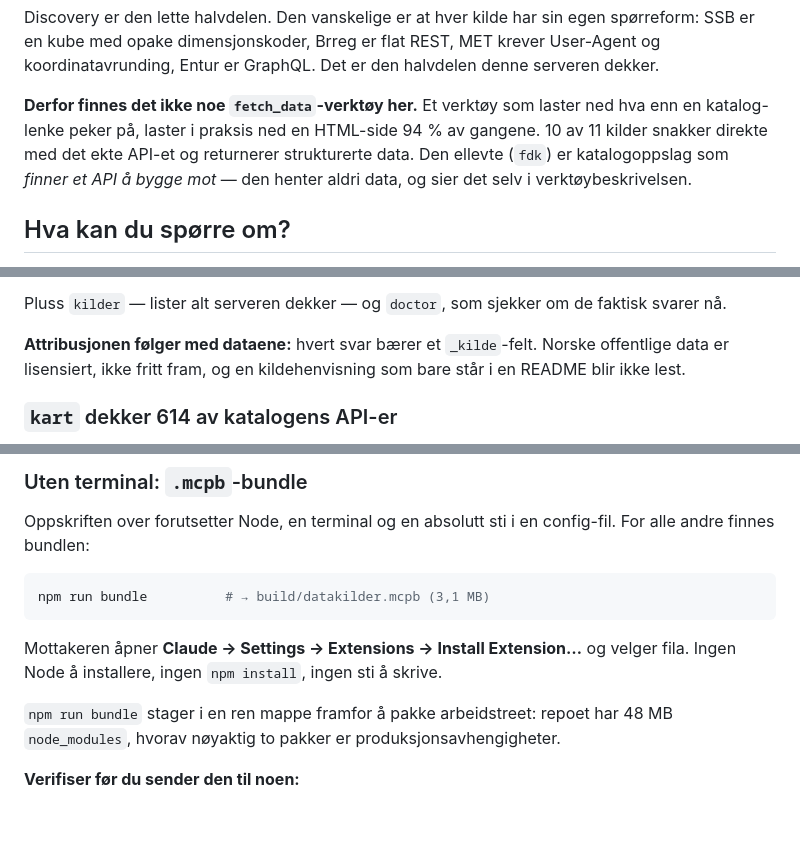
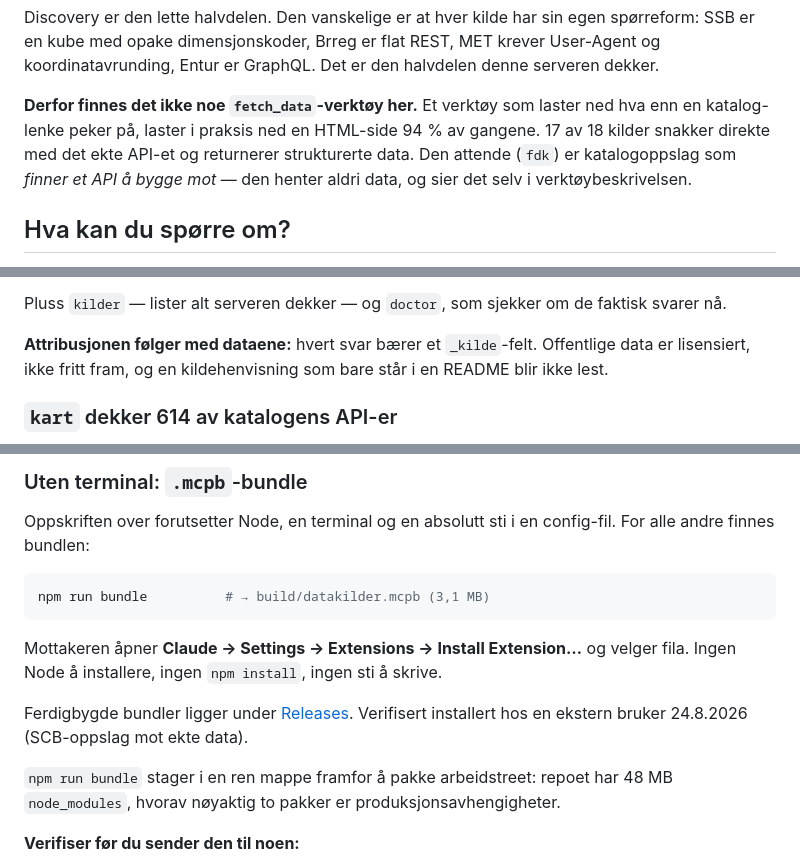
Before and after one commit to smlhus1/datakilder-mcp, a Markdown page: README.md, 3 parts joined by grey strips. Drawn GitHub-style; blank space fills up the shorter version.

Commit message:
docs: rett kildetall og lenk til ferdigbygde bundler
«10 av 11 kilder» sto igjen fra da det var elleve; det er atten nå. Tallet er
hentet fra registeret, ikke fra hukommelsen — det var nettopp hukommelsen som
lot det drifte.

Attribusjonsavsnittet sa «norske offentlige data» om en server som nå også
dekker svenske.

Co-Authored-By: Claude Opus 5 (1M context) <noreply@anthropic.com>
Claude-Session: https://claude.ai/code/session_014ykUz3z6K55AGpER6vA3ND

```diff
--- a/README.md
+++ b/README.md
@@ -31,8 +31,8 @@ SSB er en kube med opake dimensjonskoder, Brreg er flat REST, MET krever User-Ag
 koordinatavrunding, Entur er GraphQL. Det er den halvdelen denne serveren dekker.
 
 **Derfor finnes det ikke noe `fetch_data`-verktøy her.** Et verktøy som laster ned hva enn en
-katalog-lenke peker på, laster i praksis ned en HTML-side 94 % av gangene. 10 av 11 kilder snakker
-direkte med det ekte API-et og returnerer strukturerte data. Den ellevte (`fdk`) er katalogoppslag
+katalog-lenke peker på, laster i praksis ned en HTML-side 94 % av gangene. 17 av 18 kilder snakker
+direkte med det ekte API-et og returnerer strukturerte data. Den attende (`fdk`) er katalogoppslag
 som *finner et API å bygge mot* — den henter aldri data, og sier det selv i verktøybeskrivelsen.
 
 ## Hva kan du spørre om?
@@ -99,8 +99,8 @@ Tre ting som ikke er som man skulle tro, og som kostet et spike-kall hver å fin
 
 Pluss `kilder` — lister alt serveren dekker — og `doctor`, som sjekker om de faktisk svarer nå.
 
-**Attribusjonen følger med dataene:** hvert svar bærer et `_kilde`-felt. Norske offentlige data
-er lisensiert, ikke fritt fram, og en kildehenvisning som bare står i en README blir ikke lest.
+**Attribusjonen følger med dataene:** hvert svar bærer et `_kilde`-felt. Offentlige data er
+lisensiert, ikke fritt fram, og en kildehenvisning som bare står i en README blir ikke lest.
 
 ### `kart` dekker 614 av katalogens API-er
 58 % av det katalogen kaller API-er er WMS/WFS. Å pakke inn protokollen én gang slår å pakke inn
@@ -250,6 +250,9 @@ npm run bundle          # → build/datakilder.mcpb (3,1 MB)
 Mottakeren åpner **Claude → Settings → Extensions → Install Extension…** og velger fila.
 Ingen Node å installere, ingen `npm install`, ingen sti å skrive.
 
+Ferdigbygde bundler ligger under [Releases](https://github.com/smlhus1/datakilder-mcp/releases).
+Verifisert installert hos en ekstern bruker 24.8.2026 (SCB-oppslag mot ekte data).
+
 `npm run bundle` stager i en ren mappe framfor å pakke arbeidstreet: repoet har 48 MB
 `node_modules`, hvorav nøyaktig to pakker er produksjonsavhengigheter.
 
```
